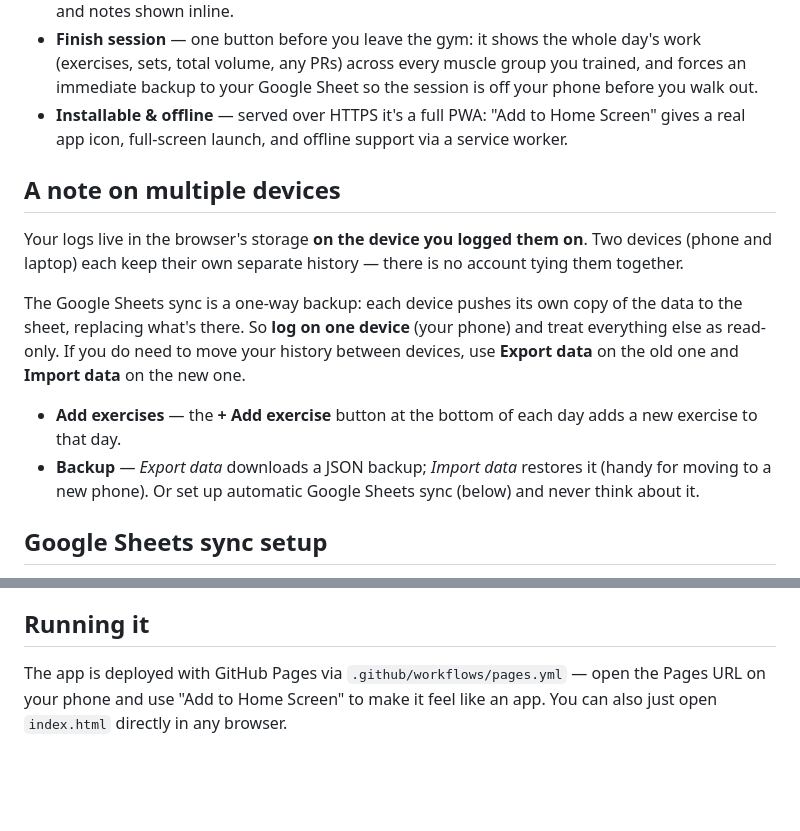
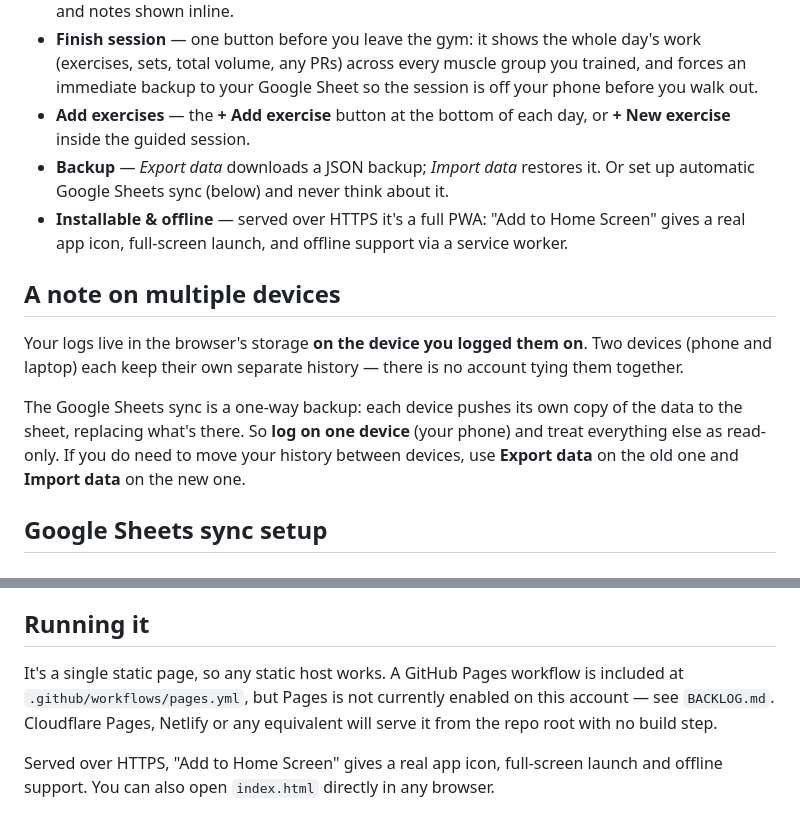
Before and after one commit to r0sspasta/apptest, a Markdown page: README.md, 2 parts joined by grey strips. GitHub-like rendering; blank space fills up the shorter version.

Commit message:
Fix README structure and stale hosting note
Two bullets had drifted below the multiple-devices section, away from the
list they belong to, and the running instructions still described GitHub
Pages as the live deployment when it has never successfully deployed.

Co-Authored-By: Claude Opus 5 <noreply@anthropic.com>
Claude-Session: https://claude.ai/code/session_01AfC6PsR8f2fys8LuCqk94f

```diff
--- a/README.md
+++ b/README.md
@@ -74,6 +74,10 @@ sheet — so you can mix the two freely.
   day's work (exercises, sets, total volume, any PRs) across every muscle
   group you trained, and forces an immediate backup to your Google Sheet so
   the session is off your phone before you walk out.
+- **Add exercises** — the **+ Add exercise** button at the bottom of each day,
+  or **+ New exercise** inside the guided session.
+- **Backup** — *Export data* downloads a JSON backup; *Import data* restores it.
+  Or set up automatic Google Sheets sync (below) and never think about it.
 - **Installable & offline** — served over HTTPS it's a full PWA: "Add to Home
   Screen" gives a real app icon, full-screen launch, and offline support via a
   service worker.
@@ -89,12 +93,6 @@ the data to the sheet, replacing what's there. So **log on one device** (your
 phone) and treat everything else as read-only. If you do need to move your
 history between devices, use **Export data** on the old one and **Import data**
 on the new one.
-- **Add exercises** — the **+ Add exercise** button at the bottom of each day
-  adds a new exercise to that day.
-- **Backup** — *Export data* downloads a JSON backup; *Import data* restores it
-  (handy for moving to a new phone). Or set up automatic Google Sheets sync
-  (below) and never think about it.
-
 ## Google Sheets sync setup
 
 The tracker can automatically push every set you log to your own Google Sheet —
@@ -142,6 +140,11 @@ enable sync — in your own Google Sheet. Nothing is sent anywhere else.
 
 ## Running it
 
-The app is deployed with GitHub Pages via `.github/workflows/pages.yml` —
-open the Pages URL on your phone and use "Add to Home Screen" to make it feel
-like an app. You can also just open `index.html` directly in any browser.
+It's a single static page, so any static host works. A GitHub Pages workflow
+is included at `.github/workflows/pages.yml`, but Pages is not currently
+enabled on this account — see `BACKLOG.md`. Cloudflare Pages, Netlify or any
+equivalent will serve it from the repo root with no build step.
+
+Served over HTTPS, "Add to Home Screen" gives a real app icon, full-screen
+launch and offline support. You can also open `index.html` directly in any
+browser.
```
